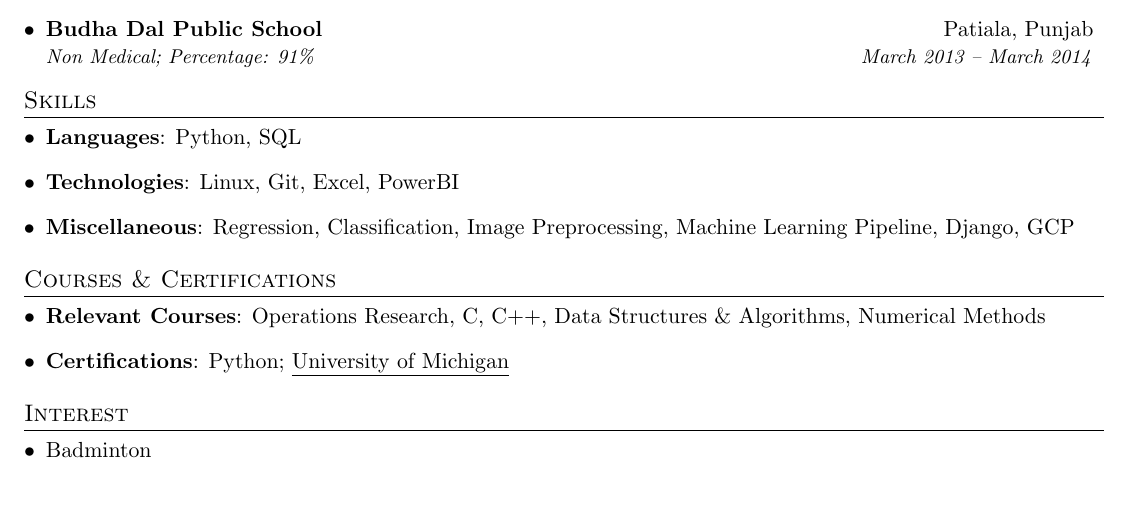
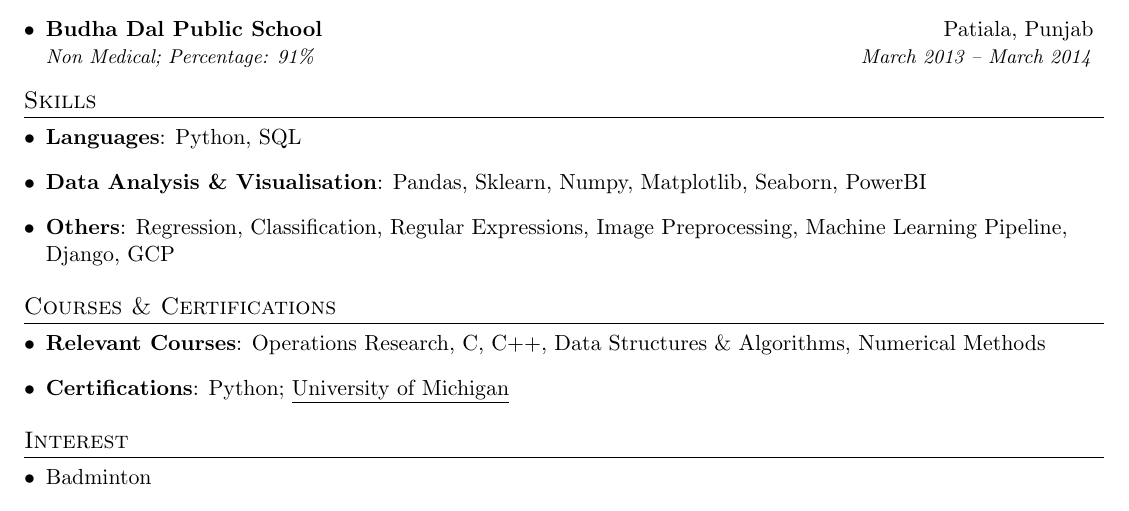
Before and after one commit to adarsh9780/resume, a LaTeX CV (adarsh_maurya_resume.tex): part of the page, cut so that both start at the same text. The pictures show the PDF file adarsh_maurya_resume.pdf that the author committed with the source.

Commit message:
New Skills

```diff
--- a/adarsh_maurya_resume.tex
+++ b/adarsh_maurya_resume.tex
@@ -143,11 +142,11 @@
       \hfill
     }
     \item{
-      \textbf{Technologies}{: Linux, Git, Excel, PowerBI}
+      \textbf{Data Analysis \& Visualisation}{: Pandas, Sklearn, Numpy, Matplotlib, Seaborn, PowerBI}
       \hfill
     }
     \item{
-      \textbf{Miscellaneous}{: Regression, Classification, Image Preprocessing, Machine Learning Pipeline, Django, GCP}
+      \textbf{Others}{: Regression, Classification, Regular Expressions, Image Preprocessing, Machine Learning Pipeline, Django, GCP}
       \hfill
     }
   \resumeSubHeadingListEnd
```
Also changed, not shown: adarsh_maurya_resume.pdf, adarsh_maurya_resume.tex (1 more changed lines).
